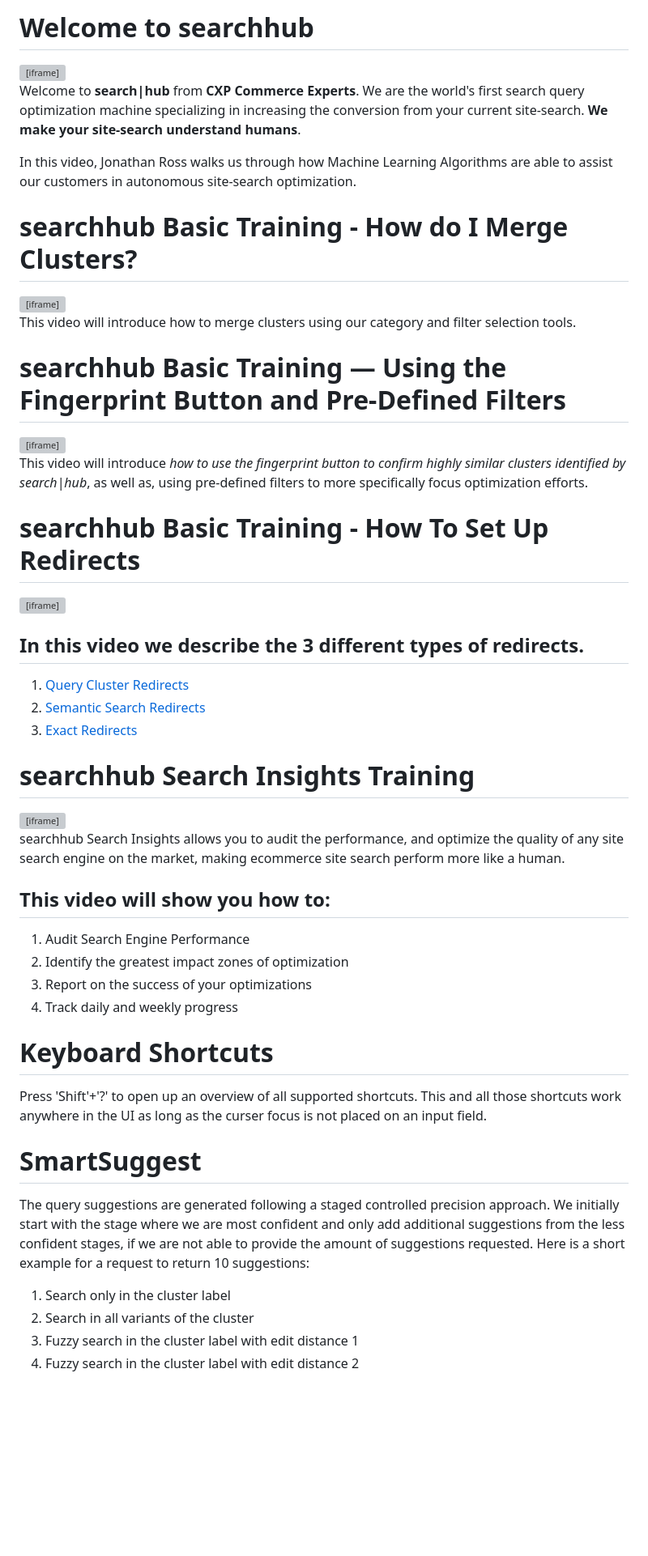
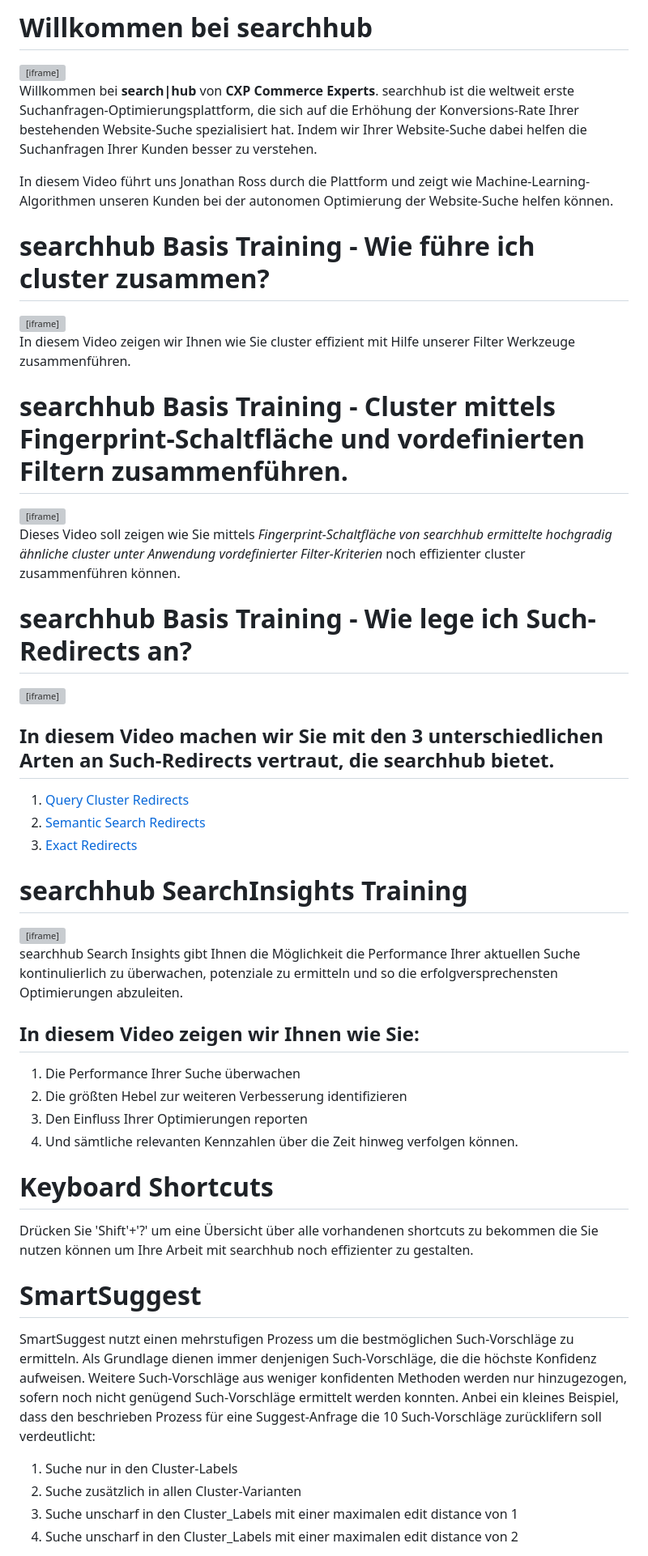
Before and after one commit to searchhub/searchhub.github.io, a Markdown page: ui/readme.de.md, the part around one of its changes. Shown at 81% size. Drawn GitHub-style; blank space fills up the shorter version; grey boxes are pictures that could not be loaded.

```diff
--- a/ui/readme.de.md
+++ b/ui/readme.de.md
@@ -1,58 +1,57 @@
-# Welcome to searchhub
+# Willkommen bei searchhub
 
 <iframe width="560" height="315" src="https://www.youtube-nocookie.com/embed/yiPe1gTCtbs" frameborder="0" allow="accelerometer; autoplay; clipboard-write; encrypted-media; gyroscope; picture-in-picture" allowfullscreen></iframe>
 
-Welcome to __search|hub__ from __CXP Commerce Experts__.
-We are the world's first search query optimization machine specializing in increasing the conversion from your current site-search. __We make your site-search understand humans__.
+Willkommen bei __search|hub__ von __CXP Commerce Experts__.
+searchhub ist die weltweit erste Suchanfragen-Optimierungsplattform, die sich auf die Erhöhung der Konversions-Rate Ihrer bestehenden Website-Suche spezialisiert hat. Indem wir Ihrer Website-Suche dabei helfen die Suchanfragen Ihrer Kunden besser zu verstehen.
 
-In this video, Jonathan Ross walks us through how Machine Learning Algorithms are able to assist our customers in autonomous site-search optimization.
+In diesem Video führt uns Jonathan Ross durch die Plattform und zeigt wie Machine-Learning-Algorithmen unseren Kunden bei der autonomen Optimierung der Website-Suche helfen können.
 
-# searchhub Basic Training - How do I Merge Clusters?
+# searchhub Basis Training - Wie führe ich cluster zusammen?
 
 <iframe width="560" height="315" src="https://www.youtube-nocookie.com/embed/3sKhtLw-1Ic" frameborder="0" allow="accelerometer; autoplay; clipboard-write; encrypted-media; gyroscope; picture-in-picture" allowfullscreen></iframe>
 
-This video will introduce how to merge clusters using our category and filter selection tools.
+In diesem Video zeigen wir Ihnen wie Sie cluster effizient mit Hilfe unserer Filter Werkzeuge zusammenführen.
 
-# searchhub Basic Training — Using the Fingerprint Button and Pre-Defined Filters
+# searchhub Basis Training - Cluster mittels Fingerprint-Schaltfläche und vordefinierten Filtern zusammenführen.
 
 <iframe width="560" height="315" src="https://www.youtube-nocookie.com/embed/W_FzhKrHeyk" frameborder="0" allow="accelerometer; autoplay; clipboard-write; encrypted-media; gyroscope; picture-in-picture" allowfullscreen></iframe>
 
-This video will introduce _how to use the fingerprint button to confirm highly similar clusters identified by search|hub_, as well as, using pre-defined filters to more
-specifically focus optimization efforts.
+Dieses Video soll zeigen wie Sie mittels _Fingerprint-Schaltfläche von searchhub ermittelte hochgradig ähnliche cluster unter Anwendung vordefinierter Filter-Kriterien_ noch effizienter cluster zusammenführen können.
 
-# searchhub Basic Training - How To Set Up Redirects
+# searchhub Basis Training - Wie lege ich Such-Redirects an?
 
 <iframe width="560" height="315" src="https://www.youtube-nocookie.com/embed/FAgJtXpWgiw" title="YouTube video player" frameborder="0" allow="accelerometer; autoplay; clipboard-write; encrypted-media; gyroscope; picture-in-picture" allowfullscreen></iframe>
 
-## In this video we describe the 3 different types of redirects.
+## In diesem Video machen wir Sie mit den 3 unterschiedlichen Arten an Such-Redirects vertraut, die searchhub bietet.
 
 1. <a href="https://youtu.be/FAgJtXpWgiw?t=36">Query Cluster Redirects</a>
 2. <a href="https://youtu.be/FAgJtXpWgiw?t=179">Semantic Search Redirects</a>
 3. <a href="https://youtu.be/FAgJtXpWgiw?t=303">Exact Redirects</a>
 
-# searchhub Search Insights Training
+# searchhub SearchInsights Training
 
 <iframe width="560" height="315" src="https://www.youtube-nocookie.com/embed/nC1I1aQ4uN4" title="YouTube video player" frameborder="0" allow="accelerometer; autoplay; clipboard-write; encrypted-media; gyroscope; picture-in-picture" allowfullscreen></iframe>
 
-searchhub Search Insights allows you to audit the performance, and optimize the quality of any site search engine on the market, making ecommerce site search perform more like a human.
+searchhub Search Insights gibt Ihnen die Möglichkeit die Performance Ihrer aktuellen Suche kontinulierlich zu überwachen, potenziale zu ermitteln und so die erfolgversprechensten Optimierungen abzuleiten.
 
-## This video will show you how to:
-1. Audit Search Engine Performance
-2. Identify the greatest impact zones of optimization
-3. Report on the success of your optimizations
-4. Track daily and weekly progress
+## In diesem Video zeigen wir Ihnen wie Sie:
+1. Die Performance Ihrer Suche überwachen
+2. Die größten Hebel zur weiteren Verbesserung identifizieren
+3. Den Einfluss Ihrer Optimierungen reporten
+4. Und sämtliche relevanten Kennzahlen über die Zeit hinweg verfolgen können.
 
 # Keyboard Shortcuts
 
-Press 'Shift'+'?' to open up an overview of all supported shortcuts. This and all those shortcuts work anywhere in the UI as long as the curser focus is not placed on an input field.
+Drücken Sie 'Shift'+'?' um eine Übersicht über alle vorhandenen shortcuts zu bekommen die Sie nutzen können um Ihre Arbeit mit searchhub noch effizienter zu gestalten.
 
 # SmartSuggest
 
-The query suggestions are generated following a staged controlled precision approach. We initially start with the stage where we are most confident and only add additional
-suggestions from the less confident stages, if we are not able to provide the amount of suggestions requested. Here is a short example for a request to return 10 suggestions:
+SmartSuggest nutzt einen mehrstufigen Prozess um die bestmöglichen Such-Vorschläge zu ermitteln. Als Grundlage dienen immer denjenigen Such-Vorschläge, die die höchste Konfidenz aufweisen. Weitere Such-Vorschläge aus weniger konfidenten Methoden werden nur hinzugezogen, sofern noch nicht genügend Such-Vorschläge ermittelt werden konnten.
+Anbei ein kleines Beispiel, dass den beschrieben Prozess für eine Suggest-Anfrage die 10 Such-Vorschläge zurücklifern soll verdeutlicht:
 
-1. Search only in the cluster label
-2. Search in all variants of the cluster
-3. Fuzzy search in the cluster label with edit distance 1
-4. Fuzzy search in the cluster label with edit distance 2
+1. Suche nur in den Cluster-Labels
+2. Suche zusätzlich in allen Cluster-Varianten
+3. Suche unscharf in den Cluster_Labels mit einer maximalen edit distance von 1
+4. Suche unscharf in den Cluster_Labels mit einer maximalen edit distance von 2
 
```
Also changed, not shown: other parts of ui/readme.de.md (+64 -75 lines).
